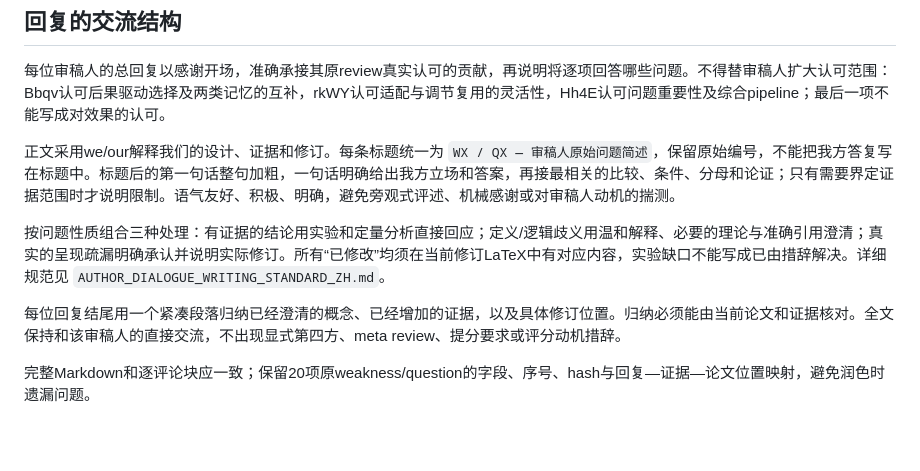
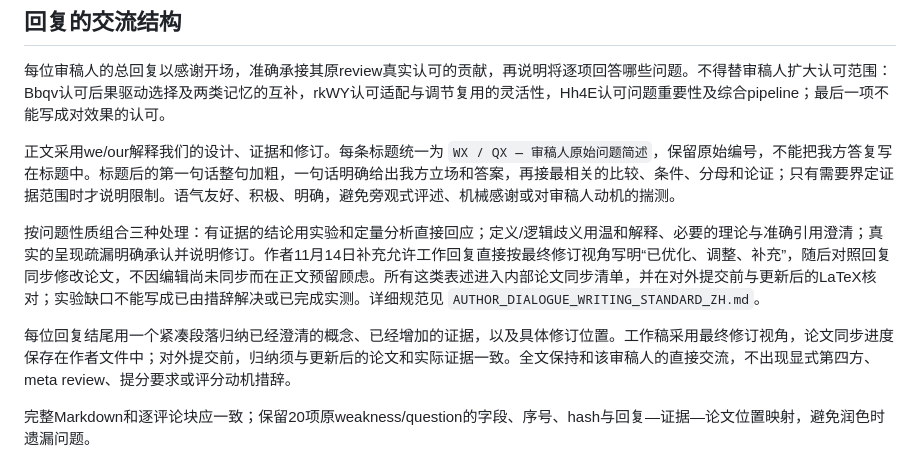
Before and after one commit to ZzzzzZhhmm/bcddnakW32AcmeRrecM7891, a Markdown page: docs/rebuttal/AUTHOR_DIALOGUE_STANDARD_ZH.md, the part around the change. Drawn GitHub-style; blank space fills up the shorter version.

```diff
--- a/docs/rebuttal/AUTHOR_DIALOGUE_STANDARD_ZH.md
+++ b/docs/rebuttal/AUTHOR_DIALOGUE_STANDARD_ZH.md
@@ -8,9 +8,9 @@
 
 正文采用we/our解释我们的设计、证据和修订。每条标题统一为 `WX / QX — 审稿人原始问题简述`，保留原始编号，不能把我方答复写在标题中。标题后的第一句话整句加粗，一句话明确给出我方立场和答案，再接最相关的比较、条件、分母和论证；只有需要界定证据范围时才说明限制。语气友好、积极、明确，避免旁观式评述、机械感谢或对审稿人动机的揣测。
 
-按问题性质组合三种处理：有证据的结论用实验和定量分析直接回应；定义/逻辑歧义用温和解释、必要的理论与准确引用澄清；真实的呈现疏漏明确承认并说明实际修订。所有“已修改”均须在当前修订LaTeX中有对应内容，实验缺口不能写成已由措辞解决。详细规范见 `AUTHOR_DIALOGUE_WRITING_STANDARD_ZH.md`。
+按问题性质组合三种处理：有证据的结论用实验和定量分析直接回应；定义/逻辑歧义用温和解释、必要的理论与准确引用澄清；真实的呈现疏漏明确承认并说明修订。作者11月14日补充允许工作回复直接按最终修订视角写明“已优化、调整、补充”，随后对照回复同步修改论文，不因编辑尚未同步而在正文预留顾虑。所有这类表述进入内部论文同步清单，并在对外提交前与更新后的LaTeX核对；实验缺口不能写成已由措辞解决或已完成实测。详细规范见 `AUTHOR_DIALOGUE_WRITING_STANDARD_ZH.md`。
 
-每位回复结尾用一个紧凑段落归纳已经澄清的概念、已经增加的证据，以及具体修订位置。归纳必须能由当前论文和证据核对。全文保持和该审稿人的直接交流，不出现显式第四方、meta review、提分要求或评分动机措辞。
+每位回复结尾用一个紧凑段落归纳已经澄清的概念、已经增加的证据，以及具体修订位置。工作稿采用最终修订视角，论文同步进度保存在作者文件中；对外提交前，归纳须与更新后的论文和实际证据一致。全文保持和该审稿人的直接交流，不出现显式第四方、meta review、提分要求或评分动机措辞。
 
 完整Markdown和逐评论块应一致；保留20项原weakness/question的字段、序号、hash与回复—证据—论文位置映射，避免润色时遗漏问题。
 
```
Also changed, not shown: docs/rebuttal/AUTHOR_DIALOGUE_WRITING_STANDARD_ZH.md (+2 -2 lines).
